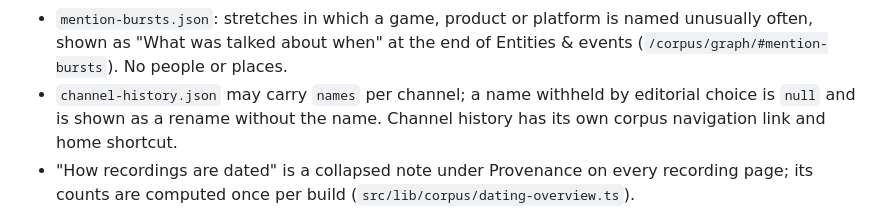
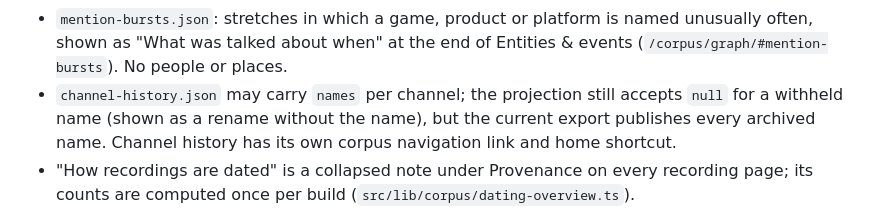
Before and after one commit to Dobby-Cinematic-Universe/hidinginmyroom.com, a Markdown page: docs/CORPUS_READER_UI.md, the part around the change. GitHub-like rendering.

Commit message:
Document that channel-history names are no longer withheld

```diff
--- a/docs/CORPUS_READER_UI.md
+++ b/docs/CORPUS_READER_UI.md
@@ -203,8 +203,8 @@ Sidecars beside the catalog, each optional and projected by `scripts/prepare-rel
   name-like and sensitive words are removed. Shown in a collapsed list that links into the transcript.
 - `mention-bursts.json`: stretches in which a game, product or platform is named unusually often, shown as
   "What was talked about when" at the end of Entities & events (`/corpus/graph/#mention-bursts`). No people or places.
-- `channel-history.json` may carry `names` per channel; a name withheld by editorial choice is `null` and is
-  shown as a rename without the name. Channel history has its own corpus navigation link and home shortcut.
+- `channel-history.json` may carry `names` per channel; the projection still accepts `null` for a withheld name
+  (shown as a rename without the name), but the current export publishes every archived name. Channel history has its own corpus navigation link and home shortcut.
 - "How recordings are dated" is a collapsed note under Provenance on every recording page; its counts are computed
   once per build (`src/lib/corpus/dating-overview.ts`).
 
```
